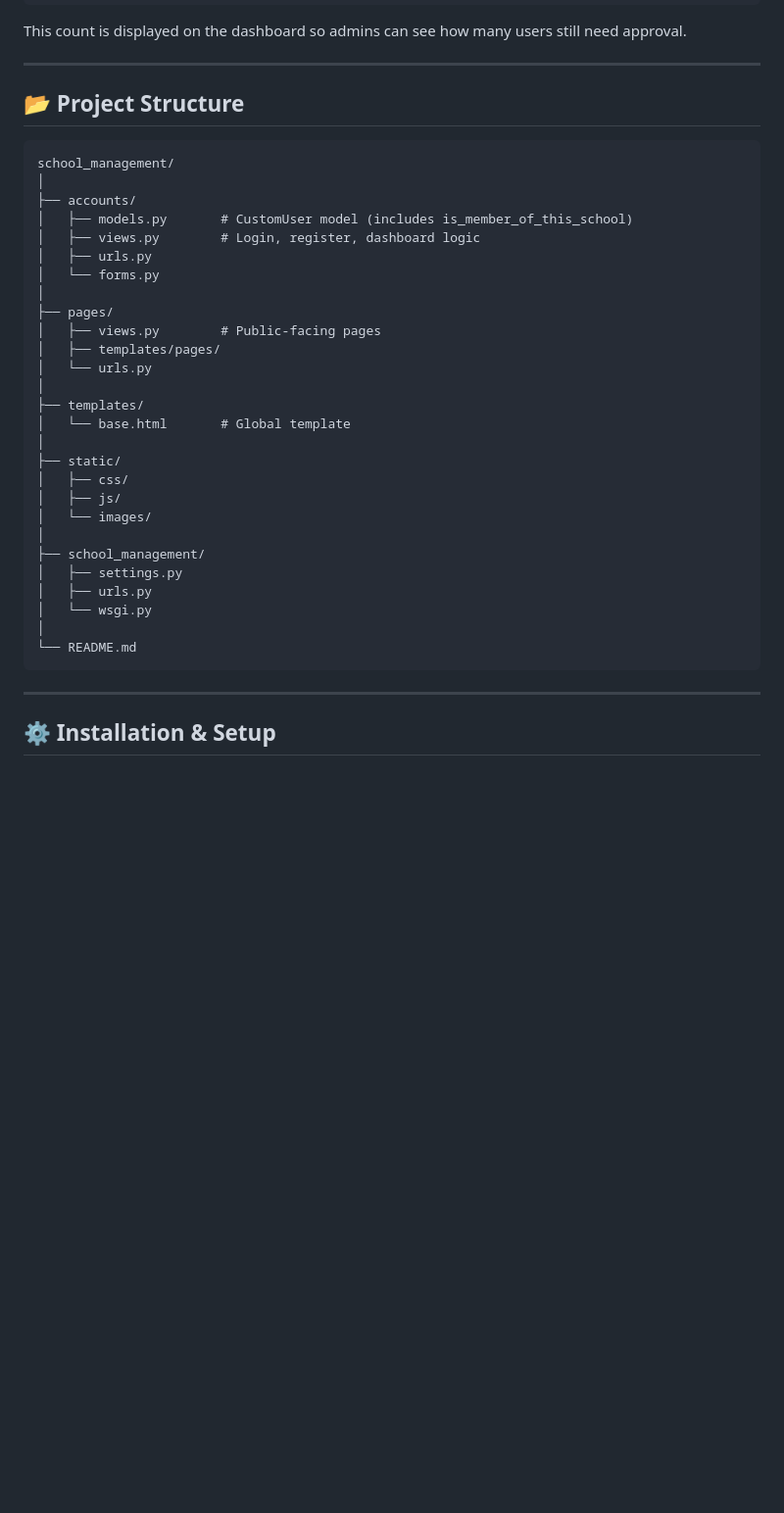
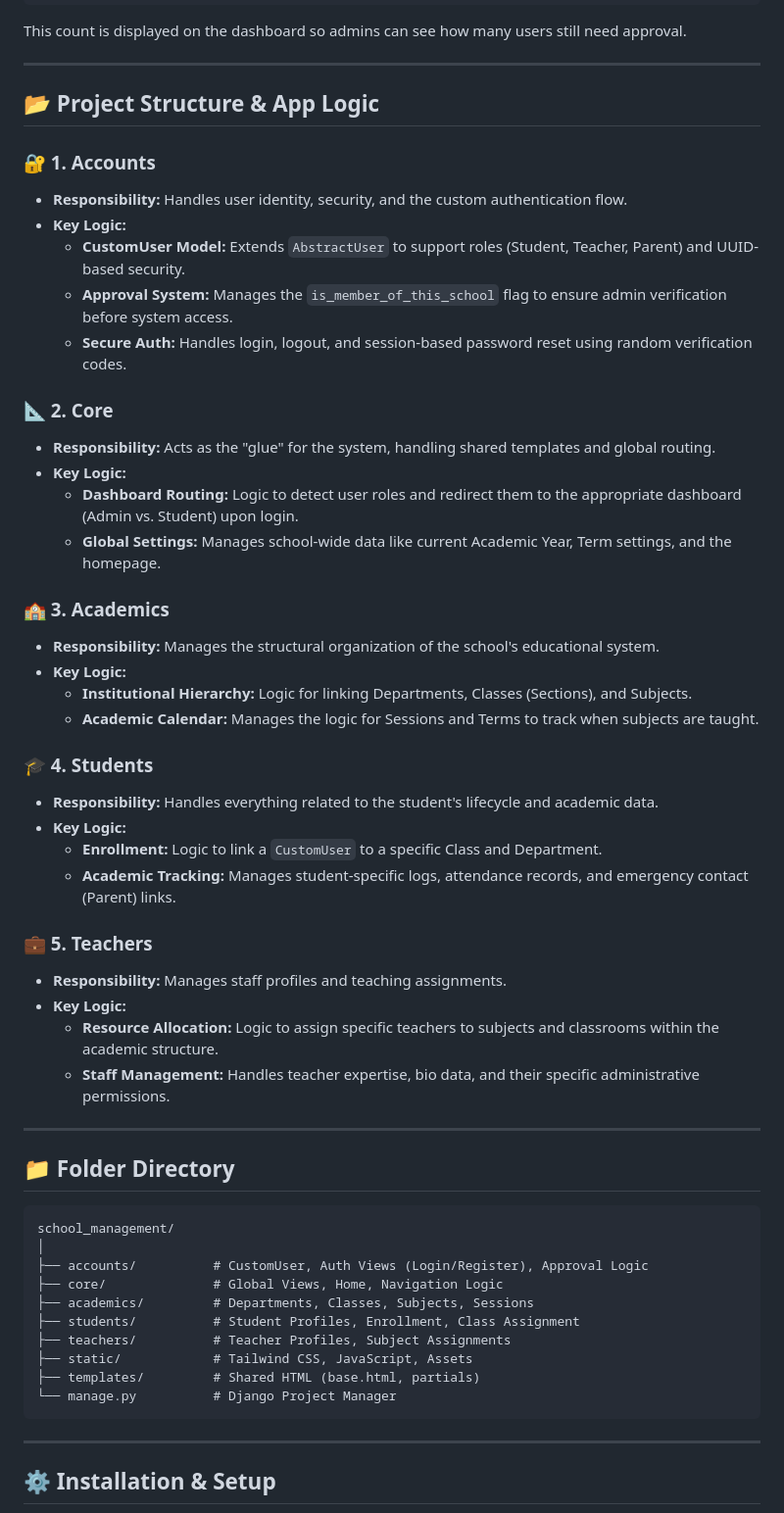
Before and after one commit to AbdulRahman-AbdulQadir/School-Management-System, a Markdown page: README.md, the part around the change. Shown: that part at 98% size. Drawn GitHub-style; blank space fills up the shorter version.

Commit message:
Revise Project Structure and App Logic in README
Updated project structure section to include app logic details and folder directory.

````diff
--- a/README.md
+++ b/README.md
@@ -54,36 +54,54 @@ This count is displayed on the dashboard so admins can see how many users still
 
 ---
 
-## 📂 **Project Structure**
+## 📂 Project Structure & App Logic
 
-```
+### 🔐 1. Accounts
+* **Responsibility:** Handles user identity, security, and the custom authentication flow.
+* **Key Logic:**
+    * **CustomUser Model:** Extends `AbstractUser` to support roles (Student, Teacher, Parent) and UUID-based security.
+    * **Approval System:** Manages the `is_member_of_this_school` flag to ensure admin verification before system access.
+    * **Secure Auth:** Handles login, logout, and session-based password reset using random verification codes.
+
+### 📐 2. Core
+* **Responsibility:** Acts as the "glue" for the system, handling shared templates and global routing.
+* **Key Logic:**
+    * **Dashboard Routing:** Logic to detect user roles and redirect them to the appropriate dashboard (Admin vs. Student) upon login.
+    * **Global Settings:** Manages school-wide data like current Academic Year, Term settings, and the homepage.
+
+### 🏫 3. Academics
+* **Responsibility:** Manages the structural organization of the school's educational system.
+* **Key Logic:**
+    * **Institutional Hierarchy:** Logic for linking Departments, Classes (Sections), and Subjects.
+    * **Academic Calendar:** Manages the logic for Sessions and Terms to track when subjects are taught.
+
+### 🎓 4. Students
+* **Responsibility:** Handles everything related to the student's lifecycle and academic data.
+* **Key Logic:**
+    * **Enrollment:** Logic to link a `CustomUser` to a specific Class and Department.
+    * **Academic Tracking:** Manages student-specific logs, attendance records, and emergency contact (Parent) links.
+
+### 💼 5. Teachers
+* **Responsibility:** Manages staff profiles and teaching assignments.
+* **Key Logic:**
+    * **Resource Allocation:** Logic to assign specific teachers to subjects and classrooms within the academic structure.
+    * **Staff Management:** Handles teacher expertise, bio data, and their specific administrative permissions.
+
+---
+
+## 📁 Folder Directory
+
+```text
 school_management/
 │
-├── accounts/
-│   ├── models.py       # CustomUser model (includes is_member_of_this_school)
-│   ├── views.py        # Login, register, dashboard logic
-│   ├── urls.py
-│   └── forms.py
-│
-├── pages/
-│   ├── views.py        # Public-facing pages
-│   ├── templates/pages/
-│   └── urls.py
-│
-├── templates/
-│   └── base.html       # Global template
-│
-├── static/
-│   ├── css/
-│   ├── js/
-│   └── images/
-│
-├── school_management/
-│   ├── settings.py
-│   ├── urls.py
-│   └── wsgi.py
-│
-└── README.md
+├── accounts/          # CustomUser, Auth Views (Login/Register), Approval Logic
+├── core/              # Global Views, Home, Navigation Logic
+├── academics/         # Departments, Classes, Subjects, Sessions
+├── students/          # Student Profiles, Enrollment, Class Assignment
+├── teachers/          # Teacher Profiles, Subject Assignments
+├── static/            # Tailwind CSS, JavaScript, Assets
+├── templates/         # Shared HTML (base.html, partials)
+└── manage.py          # Django Project Manager
 ```
 
 ---
````
